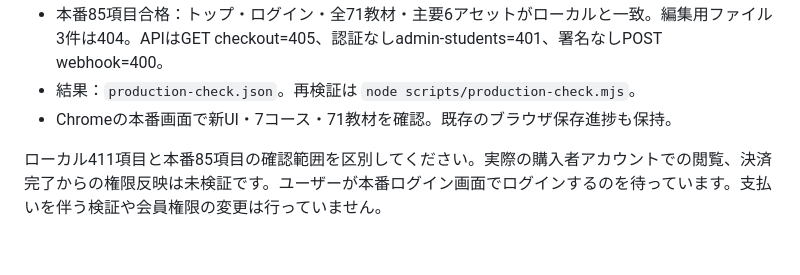
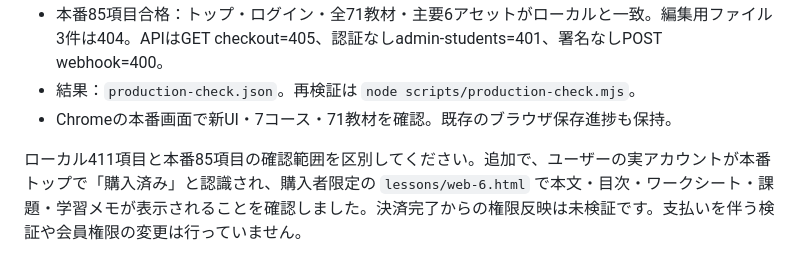
Before and after one commit to akihito0901/hsa.course, a Markdown page: docs/REVISION.md, the part around the change. Drawn GitHub-style.

Commit message:
Record successful production paid-member access verification

```diff
--- a/docs/REVISION.md
+++ b/docs/REVISION.md
@@ -59,4 +59,4 @@
 - 結果：`production-check.json`。再検証は `node scripts/production-check.mjs`。
 - Chromeの本番画面で新UI・7コース・71教材を確認。既存のブラウザ保存進捗も保持。
 
-ローカル411項目と本番85項目の確認範囲を区別してください。実際の購入者アカウントでの閲覧、決済完了からの権限反映は未検証です。ユーザーが本番ログイン画面でログインするのを待っています。支払いを伴う検証や会員権限の変更は行っていません。
+ローカル411項目と本番85項目の確認範囲を区別してください。追加で、ユーザーの実アカウントが本番トップで「購入済み」と認識され、購入者限定の `lessons/web-6.html` で本文・目次・ワークシート・課題・学習メモが表示されることを確認しました。決済完了からの権限反映は未検証です。支払いを伴う検証や会員権限の変更は行っていません。
```
